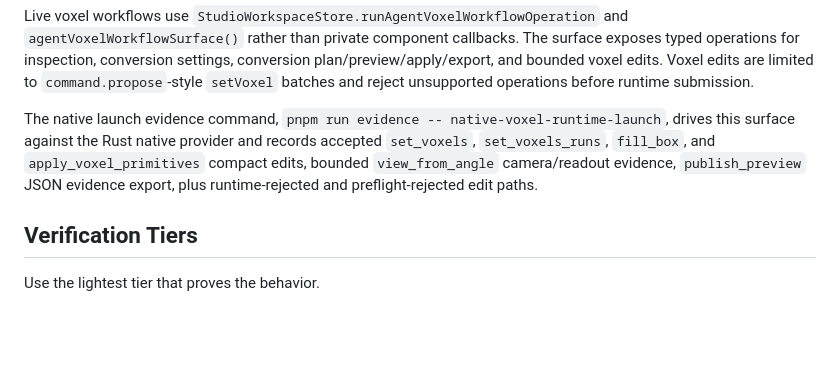
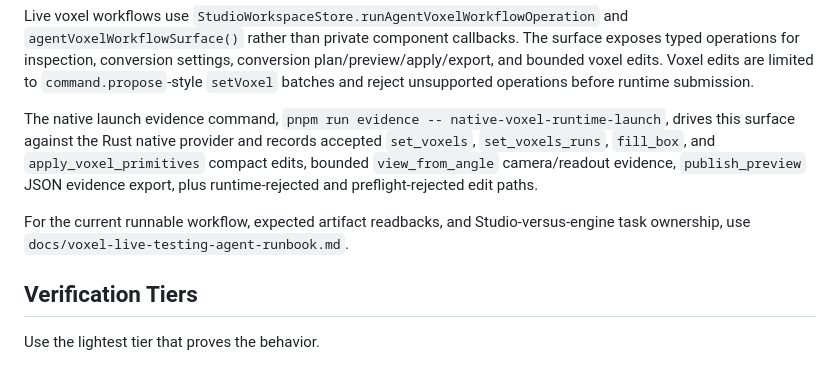
Before and after one commit to FuzzySlipper/asha-studio, a Markdown page: docs/studio-agent-observability-verification.md, the part around the change. Drawn GitHub-style; blank space fills up the shorter version.

Commit message:
Add voxel live testing agent runbook

```diff
--- a/docs/studio-agent-observability-verification.md
+++ b/docs/studio-agent-observability-verification.md
@@ -48,6 +48,10 @@ compact edits, bounded `view_from_angle` camera/readout evidence,
 `publish_preview` JSON evidence export, plus runtime-rejected and
 preflight-rejected edit paths.
 
+For the current runnable workflow, expected artifact readbacks, and
+Studio-versus-engine task ownership, use
+`docs/voxel-live-testing-agent-runbook.md`.
+
 ## Verification Tiers
 
 Use the lightest tier that proves the behavior.
```
Also changed, not shown: docs/studio-limitations.md (+2 -1 lines), docs/voxel-live-testing-agent-runbook.md (added, +178 -0 lines).
